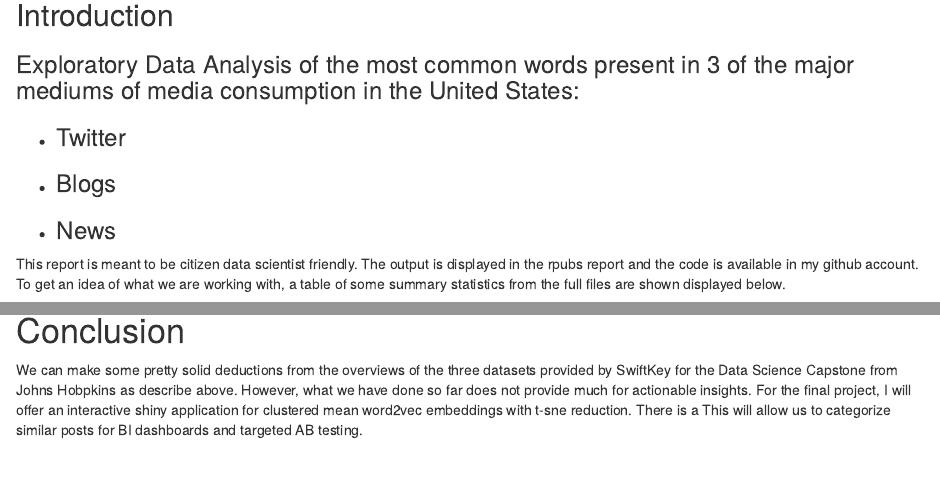
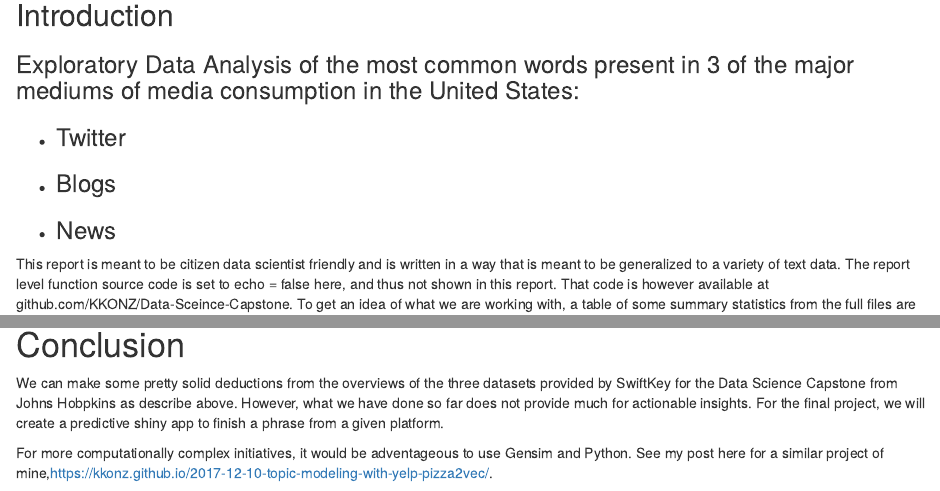
Before and after one commit to KKONZ/Data-Science-Capstone, an R Markdown document (Milestone Report Code.Rmd): the page in a window 1100 px wide, from 200 px down, and a second part further down, joined at a grey line. Rendered offline with R 4.5, knitr and Pandoc, with nearby package versions; some code elsewhere in the file could not run offline.

Commit message:
Cleaned up milestone report.

````diff
--- a/Milestone Report Code.Rmd
+++ b/Milestone Report Code.Rmd
@@ -15,7 +15,7 @@ output: html_document
 * ### Blogs
 * ### News
 
-This report is meant to be citizen data scientist friendly. The output is displayed in the rpubs report and the code is available in my github account. To get an idea of what we are working with, a table of some summary statistics from the full files are shown displayed below.
+This report is meant to be citizen data scientist friendly and is written in a way that is meant to be generalized to a variety of text data. The report level function source code is set to echo = false here, and thus not shown in this report. That code is however available at github.com/KKONZ/Data-Sceince-Capstone.  To get an idea of what we are working with, a table of some summary statistics from the full files are shown displayed below.
 
 ```{r message=FALSE, warning=FALSE, echo=FALSE}
 
@@ -195,4 +195,8 @@ Plot(newsFreq)
 
 # Conclusion
 
-We can make some pretty solid deductions from the overviews of the three datasets provided by SwiftKey for the Data Science Capstone from Johns Hobpkins as describe above. However, what we have done so far does not provide much for actionable insights. For the final project, I will offer an interactive shiny application for clustered mean word2vec embeddings with t-sne reduction. There is a  This will allow us to categorize similar posts for BI dashboards and targeted AB testing.
+We can make some pretty solid deductions from the overviews of the three datasets provided by SwiftKey for the Data Science Capstone from Johns Hobpkins as describe above. However, what we have done so far does not provide much for actionable insights. For the final project, we will
+create a predictive shiny app to finish a phrase from a given platform.
+
+For more computationally complex initiatives, it would be adventageous to use Gensim and Python.
+See my post here for a similar project of mine,https://kkonz.github.io/2017-12-10-topic-modeling-with-yelp-pizza2vec/.
````
Also changed, not shown: Milestone_Report_Code.html.
